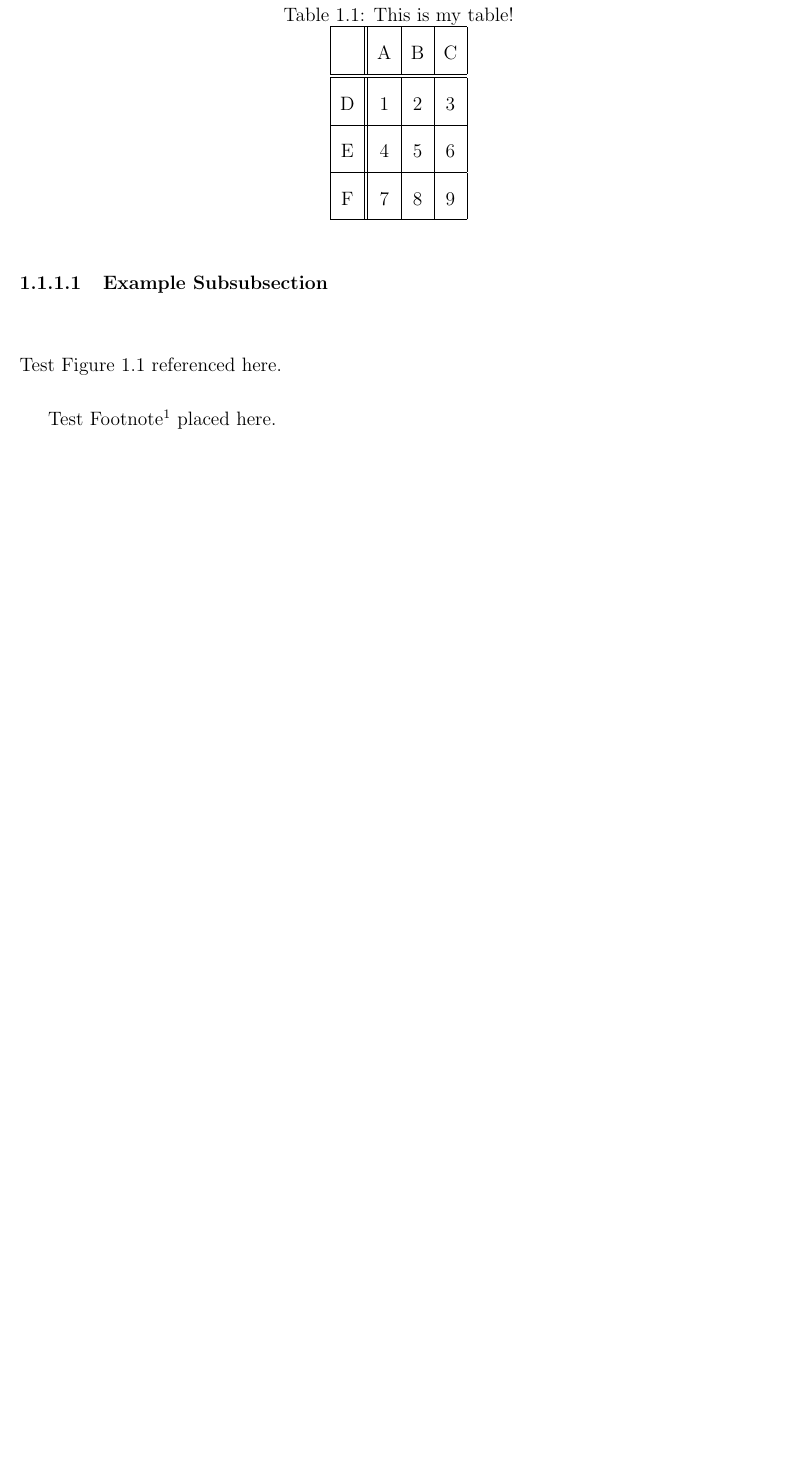
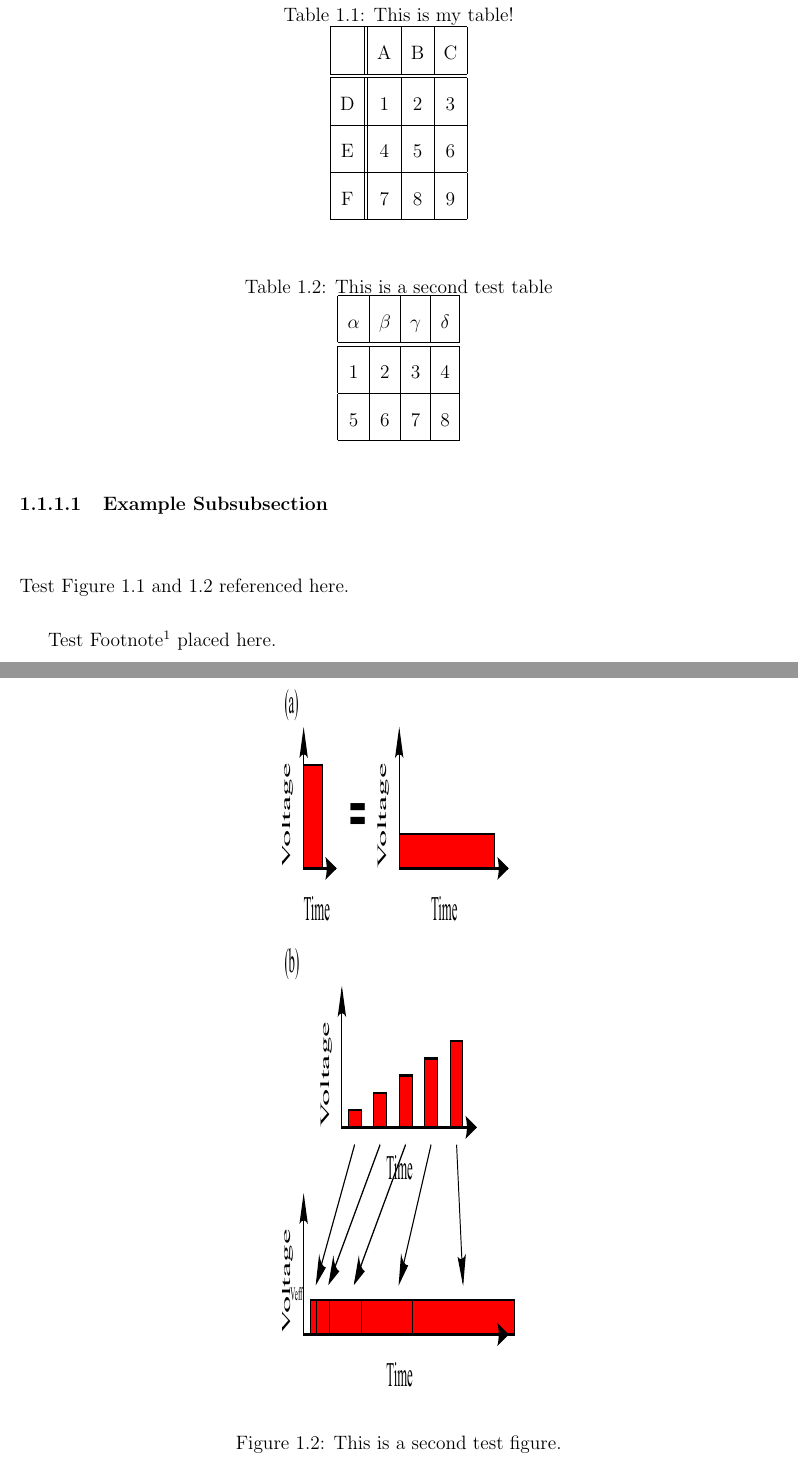
Before and after one commit to dfellis/ucfthes, a LaTeX thesis (paper.tex, which reads intro.tex): part of page 11 of 29 before the commit and two parts of pages 11 and 13 of 30 after it, the two joined at a grey line, cut so that both start at the same text, the shorter picture padded with empty space. Compiled offline with pdfLaTeX.

Commit message:
Found out about a formatting bug on the list of figures and list of tables pages. Adding a test case to the example.

```diff
--- a/intro.tex
+++ b/intro.tex
@@ -26,11 +26,19 @@ Test Table \ref{testTbl} referenced here.
   F	& 7 & 8 & 9 \\ \hline
 \end{ucftable}
 
+\begin{ucftable}{|c|c|c|c|}{This is a second test table}{testTbl2}\hline
+$\alpha$ & $\beta$ & $\gamma$ & $\delta$ \\ \hline \hline
+1        & 2       & 3        & 4 \\ \hline
+5        & 6       & 7        & 8 \\ \hline
+\end{ucftable}
+
 \subsubsection{Example Subsubsection}
 
-Test Figure \ref{testFig} referenced here.
+Test Figure \ref{testFig} and \ref{testFig2} referenced here.
 
 \ucffigure{images/RVSfig.pdf}{width=4in}{This is my test figure.}{testFig}
+
+\ucffigure{images/RVSfig.pdf}{width=2in,height=6in}{This is a second test figure.}{testFig2}
 
 Test Footnote\footnote{This is the footnote} placed here.
 
```
Also changed, not shown: paper.pdf, intro.tex (2 more changed lines).
